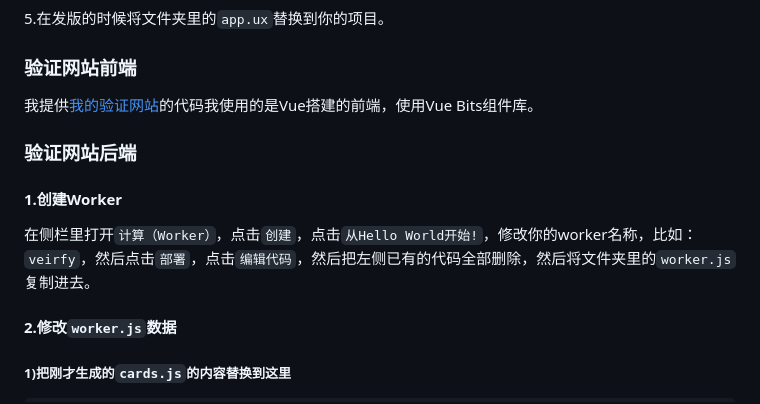
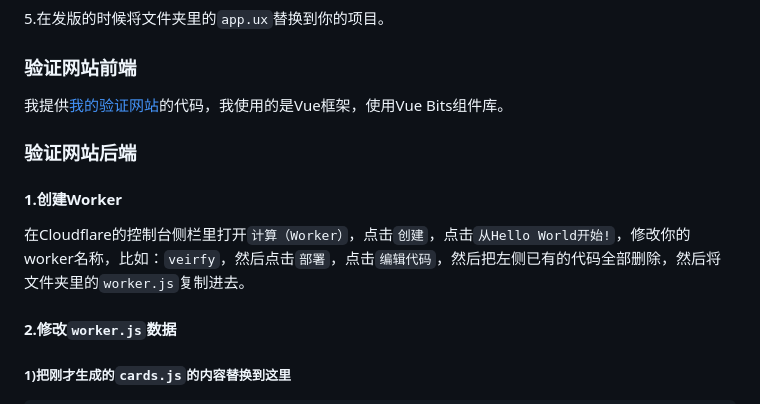
Before and after one commit to CheongSzesuen/VelaVerify, a Markdown page: RSA非对称加密方法/README.md, the part around the change printed below. Rendered like a GitHub page.

````diff
--- a/RSA非对称加密方法/README.md
+++ b/RSA非对称加密方法/README.md
@@ -207,11 +207,11 @@ setTimeout(() => {
 ```
 5.在发版的时候将文件夹里的`app.ux`替换到你的项目。
 ### 验证网站前端
-我提供[我的验证网站](https://verify.waijade.cn)的代码我使用的是Vue搭建的前端，使用Vue Bits组件库。
+我提供[我的验证网站](https://verify.waijade.cn)的代码，我使用的是Vue框架，使用Vue Bits组件库。
 
 ### 验证网站后端
 #### 1.创建Worker
-在侧栏里打开`计算（Worker）`，点击`创建`，点击`从Hello World开始!`，修改你的worker名称，比如：`veirfy`，然后点击`部署`，点击`编辑代码`，然后把左侧已有的代码全部删除，然后将文件夹里的`worker.js`复制进去。
+在Cloudflare的控制台侧栏里打开`计算（Worker）`，点击`创建`，点击`从Hello World开始!`，修改你的worker名称，比如：`veirfy`，然后点击`部署`，点击`编辑代码`，然后把左侧已有的代码全部删除，然后将文件夹里的`worker.js`复制进去。
 #### 2.修改`worker.js`数据
 ##### 1)把刚才生成的`cards.js`的内容替换到这里
 ```js
````
Also changed, not shown: other parts of RSA非对称加密方法/README.md (+4 -4 lines), image/VelaVerify-Plugin-interface.png.
